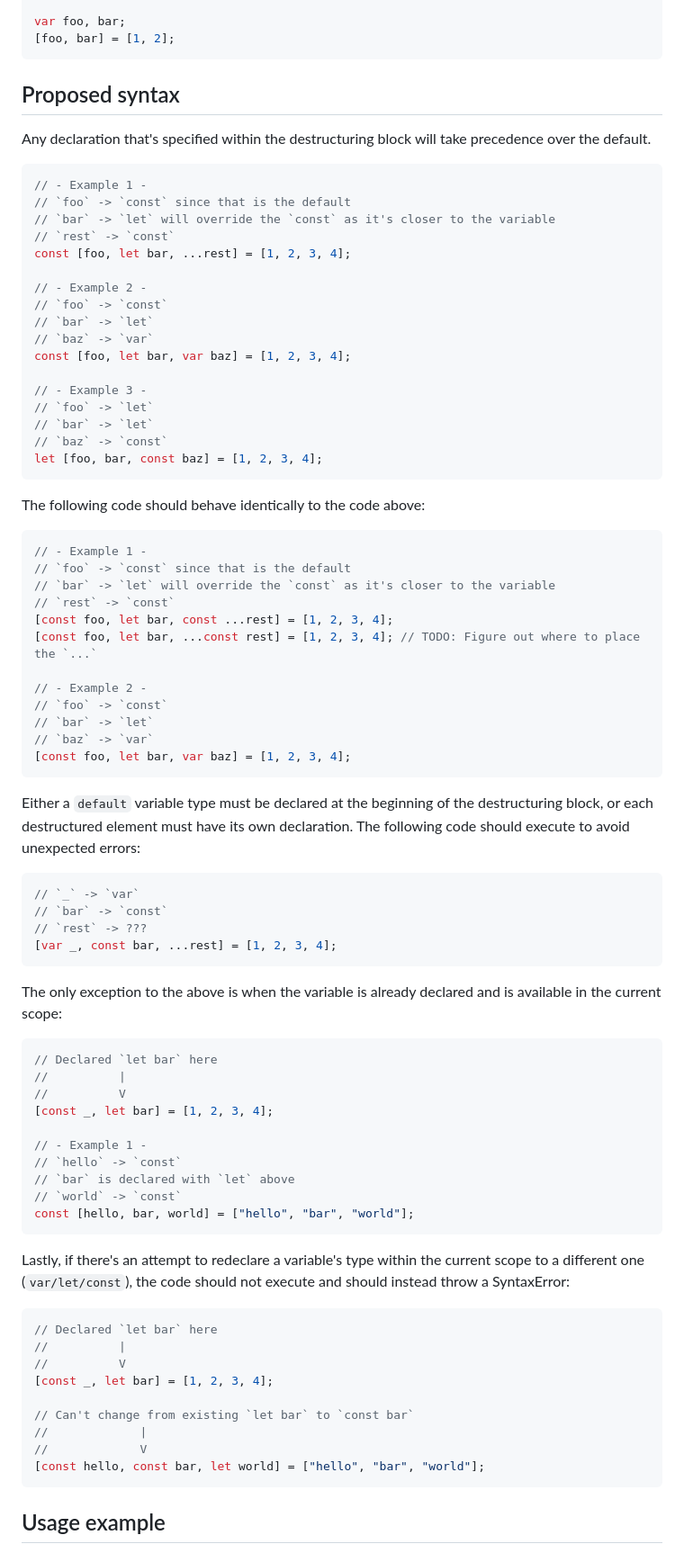
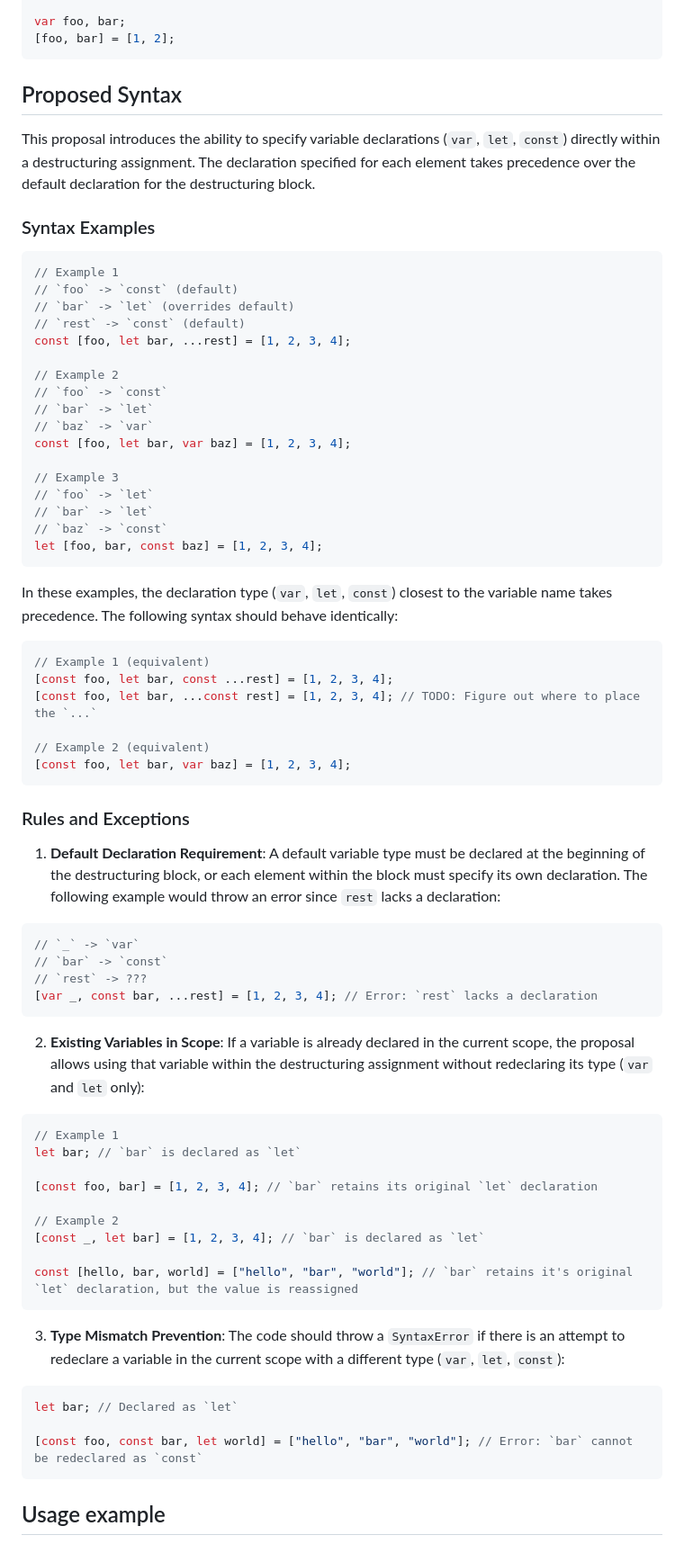
Before and after one commit to r9d7/destructuring-with-variable-declaration-assignment, a Markdown page: README.md, the part around the change printed below. Shown: that part at 90% size. Drawn GitHub-style.

Commit message:
Update Proposed Syntax & improve Current Syntax description

````diff
--- a/README.md
+++ b/README.md
@@ -55,83 +55,74 @@ var foo, bar;
 [foo, bar] = [1, 2];
 ```
 
-## Proposed syntax
+## Proposed Syntax
 
-Any declaration that's specified within the destructuring block will take precedence over the default.
+This proposal introduces the ability to specify variable declarations (`var`, `let`, `const`) directly within a destructuring assignment. The declaration specified for each element takes precedence over the default declaration for the destructuring block.
+
+### Syntax Examples
 
 ```typescript
-// - Example 1 -
-// `foo` -> `const` since that is the default
-// `bar` -> `let` will override the `const` as it's closer to the variable
-// `rest` -> `const`
+// Example 1
+// `foo` -> `const` (default)
+// `bar` -> `let` (overrides default)
+// `rest` -> `const` (default)
 const [foo, let bar, ...rest] = [1, 2, 3, 4];
 
-// - Example 2 -
+// Example 2
 // `foo` -> `const`
 // `bar` -> `let`
 // `baz` -> `var`
 const [foo, let bar, var baz] = [1, 2, 3, 4];
 
-// - Example 3 -
+// Example 3
 // `foo` -> `let`
 // `bar` -> `let`
 // `baz` -> `const`
 let [foo, bar, const baz] = [1, 2, 3, 4];
 ```
 
-The following code should behave identically to the code above:
+In these examples, the declaration type (`var`, `let`, `const`) closest to the variable name takes precedence. The following syntax should behave identically:
 
 ```typescript
-// - Example 1 -
-// `foo` -> `const` since that is the default
-// `bar` -> `let` will override the `const` as it's closer to the variable
-// `rest` -> `const`
+// Example 1 (equivalent)
 [const foo, let bar, const ...rest] = [1, 2, 3, 4];
 [const foo, let bar, ...const rest] = [1, 2, 3, 4]; // TODO: Figure out where to place the `...`
 
-// - Example 2 -
-// `foo` -> `const`
-// `bar` -> `let`
-// `baz` -> `var`
+// Example 2 (equivalent)
 [const foo, let bar, var baz] = [1, 2, 3, 4];
 ```
 
-Either a `default` variable type must be declared at the beginning of the destructuring block, or each destructured element must have its own declaration. The following code should execute to avoid unexpected errors:
+### Rules and Exceptions
+
+1. **Default Declaration Requirement**: A default variable type must be declared at the beginning of the destructuring block, or each element within the block must specify its own declaration. The following example would throw an error since `rest` lacks a declaration:
 
 ```typescript
 // `_` -> `var`
 // `bar` -> `const`
 // `rest` -> ???
-[var _, const bar, ...rest] = [1, 2, 3, 4];
+[var _, const bar, ...rest] = [1, 2, 3, 4]; // Error: `rest` lacks a declaration
 ```
 
-The only exception to the above is when the variable is already declared and is available in the current scope:
+2. **Existing Variables in Scope**: If a variable is already declared in the current scope, the proposal allows using that variable within the destructuring assignment without redeclaring its type (`var` and `let` only):
 
 ```typescript
-// Declared `let bar` here
-//          |
-//          V
-[const _, let bar] = [1, 2, 3, 4];
+// Example 1
+let bar; // `bar` is declared as `let`
 
-// - Example 1 -
-// `hello` -> `const`
-// `bar` is declared with `let` above
-// `world` -> `const`
-const [hello, bar, world] = ["hello", "bar", "world"];
+[const foo, bar] = [1, 2, 3, 4]; // `bar` retains its original `let` declaration
+
+// Example 2
+[const _, let bar] = [1, 2, 3, 4]; // `bar` is declared as `let`
+
+const [hello, bar, world] = ["hello", "bar", "world"]; // `bar` retains it's original `let` declaration, but the value is reassigned
 ```
 
-Lastly, if there's an attempt to redeclare a variable's type within the current scope to a different one (`var/let/const`), the code should not execute and should instead throw a SyntaxError:
+3. **Type Mismatch Prevention**: The code should throw a `SyntaxError` if there is an attempt to redeclare a variable in the current scope with a different type (`var`, `let`, `const`):
 
 ```typescript
-// Declared `let bar` here
-//          |
-//          V
-[const _, let bar] = [1, 2, 3, 4];
+let bar; // Declared as `let`
 
-// Can't change from existing `let bar` to `const bar`
-//             |
-//             V
-[const hello, const bar, let world] = ["hello", "bar", "world"];
+[const foo, const bar, let world] = ["hello", "bar", "world"]; // Error: `bar` cannot be redeclared as `const`
 ```
 
 ## Usage example
````
Also changed, not shown: other parts of README.md (+2 -2 lines).
